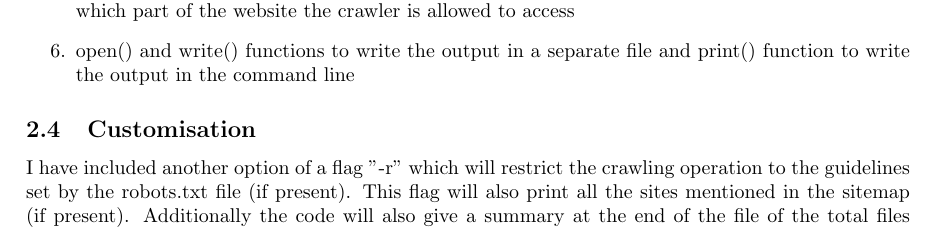
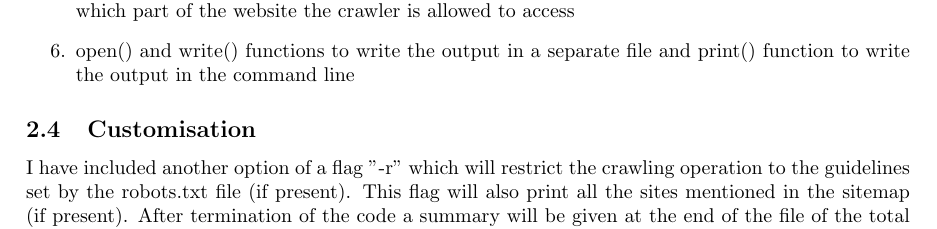
Before and after one commit to DarthVishnu8/WebCrawler, a LaTeX paper (main.tex): part of page 2 of 4, cut so that both start at the same text. Compiled offline with pdfLaTeX.

Commit message:
Update main.tex

```diff
--- a/main.tex
+++ b/main.tex
@@ -56,4 +56,4 @@ These tasks are achieved by importing special libraries and using inbuilt python
 \end{enumerate}
 
 \subsection{Customisation}
-    I have included another option of a flag "-r" which will restrict the crawling operation to the guidelines set by the robots.txt file (if present). This flag will also print all the sites mentioned in the sitemap (if present). Additionally the code will also give a summary at the end of the file of the total files corresponding to each file type. This data is then used to create a pie chart using matplotlib.
+    I have included another option of a flag "-r" which will restrict the crawling operation to the guidelines set by the robots.txt file (if present). This flag will also print all the sites mentioned in the sitemap (if present). After termination of the code a summary will be given at the end of the file of the total files corresponding to each file type and the total file count. This data is then used to create a pie chart using matplotlib.
```
Also changed, not shown: main.tex (3 more changed lines).
